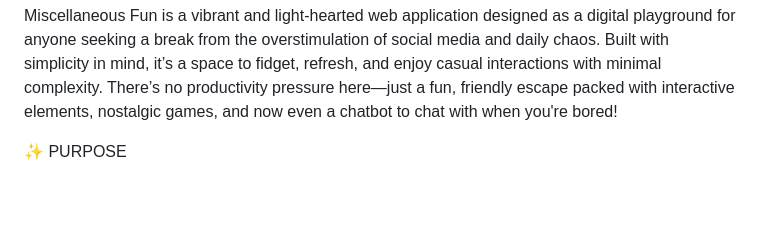
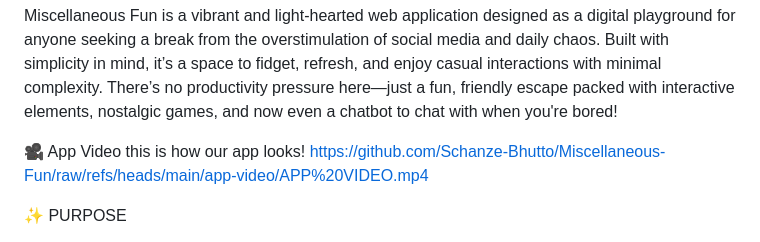
Before and after one commit to Schanze-Bhutto/Miscellaneous-Fun, a Markdown page: README.md, the part around the change. GitHub-like rendering; blank space fills up the shorter version.

```diff
--- a/README.md
+++ b/README.md
@@ -1,6 +1,10 @@
 🎉 MISCELLANEOUS FUN
 
 Miscellaneous Fun is a vibrant and light-hearted web application designed as a digital playground for anyone seeking a break from the overstimulation of social media and daily chaos. Built with simplicity in mind, it’s a space to fidget, refresh, and enjoy casual interactions with minimal complexity. There’s no productivity pressure here—just a fun, friendly escape packed with interactive elements, nostalgic games, and now even a chatbot to chat with when you're bored!
+
+🎥 App Video
+this is how our app looks!
+https://github.com/Schanze-Bhutto/Miscellaneous-Fun/raw/refs/heads/main/app-video/APP%20VIDEO.mp4
 
 ✨ PURPOSE
 
```
